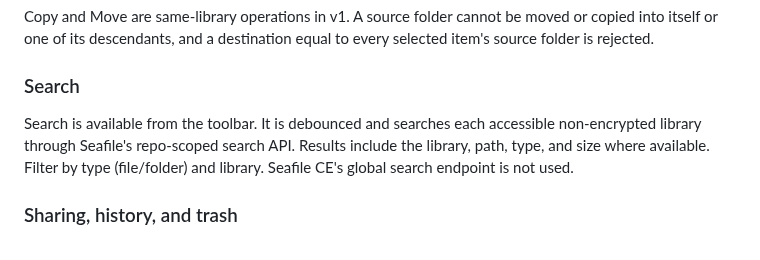
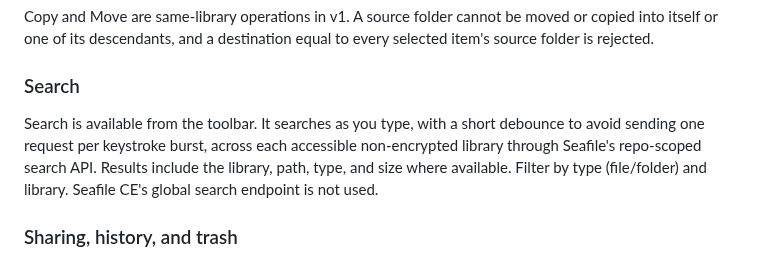
Before and after one commit to Roddygithub/Omarseafile, a Markdown page: README.md, the part around one of its changes. Rendered like a GitHub page.

Commit message:
fix: make search live and parse ISO timestamps

```diff
--- a/README.md
+++ b/README.md
@@ -157,7 +157,7 @@ Copy and Move are same-library operations in v1. A source folder cannot be moved
 
 ### Search
 
-Search is available from the toolbar. It is debounced and searches each accessible non-encrypted library through Seafile's repo-scoped search API. Results include the library, path, type, and size where available. Filter by type (file/folder) and library. Seafile CE's global search endpoint is not used.
+Search is available from the toolbar. It searches as you type, with a short debounce to avoid sending one request per keystroke burst, across each accessible non-encrypted library through Seafile's repo-scoped search API. Results include the library, path, type, and size where available. Filter by type (file/folder) and library. Seafile CE's global search endpoint is not used.
 
 ### Sharing, history, and trash
 
```
Also changed, not shown: other parts of README.md (+1 -1 lines), CHANGELOG.md (+2 -0 lines), assets/screenshots/search.png (added), 3 other files.
